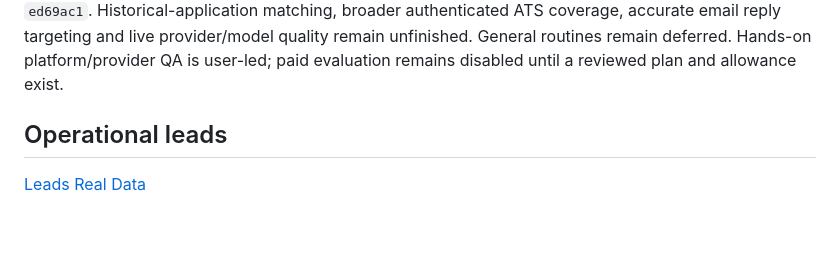
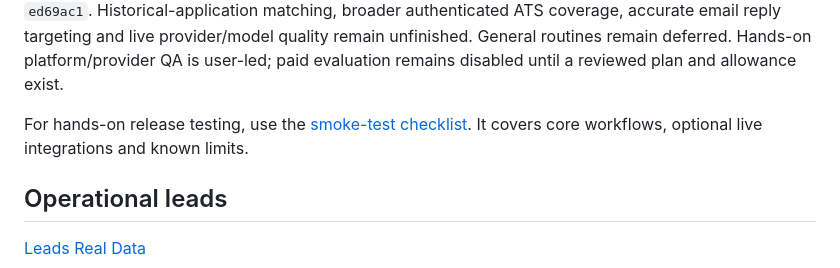
Before and after one commit to ashwinrachhavt/command-center, a Markdown page: docs/README.md, the part around the change. GitHub-like rendering; blank space fills up the shorter version.

Commit message:
Add end-of-day smoke-test checklist

```diff
--- a/docs/README.md
+++ b/docs/README.md
@@ -20,6 +20,8 @@ There are three canonical specifications: Product, Tech and Design. Product dire
 Model/schema/API source and migrations establish what is implemented. A spec or review score describes a contract; it does not prove implementation or release readiness. Preserve confirmed direction when correcting stale status. Keep historical evidence dated and distinguish it from checks run in the current session.
 
 The current `frontend-redesign` release includes saved job descriptions, recoverable tailored résumé/cover-letter requests, contextual Tiptap editing and PDF export; deterministic keyword coverage pinned to saved sources; approved employment/education autofill and bounded Add-row expansion; current-job recognition across supported application pages; and the daily Overview attention/running/output queues and task controls. Companion `0.4.5` retains manual Next and Submit. See [Engineering](tech/engineering.md) for the recorded validation checkpoints. These features are integrated through `ed69ac1`. Historical-application matching, broader authenticated ATS coverage, accurate email reply targeting and live provider/model quality remain unfinished. General routines remain deferred. Hands-on platform/provider QA is user-led; paid evaluation remains disabled until a reviewed plan and allowance exist.
+
+For hands-on release testing, use the [smoke-test checklist](smoke-test.md). It covers core workflows, optional live integrations and known limits.
 
 ## Operational leads
 
```
Also changed, not shown: README.md (+4 -4 lines), docs/smoke-test.md (added, +221 -0 lines).
